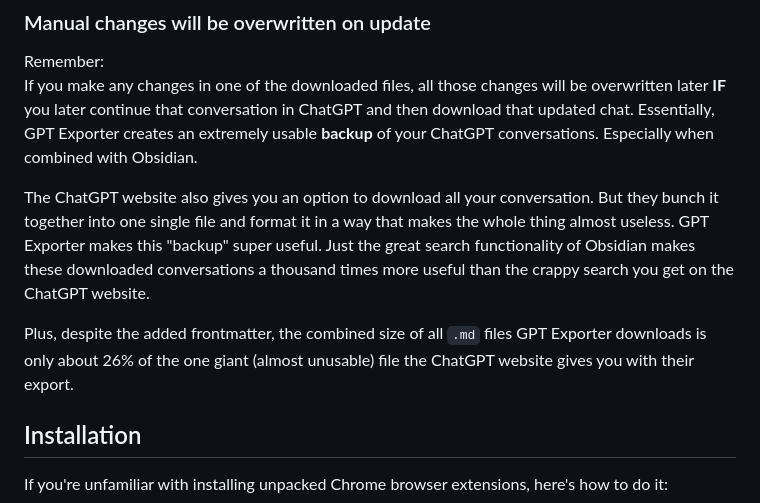
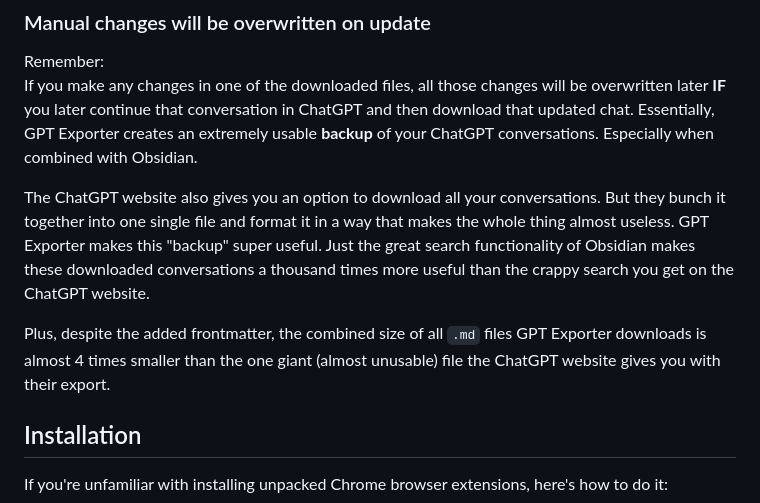
Before and after one commit to WebDevBooster/gpt-exporter, a Markdown page: README.md, the part around the change. Rendered like a GitHub page.

```diff
--- a/README.md
+++ b/README.md
@@ -28,9 +28,9 @@ If you export no more than 3 conversations, then the export will be separate `.m
 Remember:
 If you make any changes in one of the downloaded files, all those changes will be overwritten later **IF** you later continue that conversation in ChatGPT and then download that updated chat. Essentially, GPT Exporter creates an extremely usable **backup** of your ChatGPT conversations. Especially when combined with Obsidian.
 
-The ChatGPT website also gives you an option to download all your conversation. But they bunch it together into one single file and format it in a way that makes the whole thing almost useless. GPT Exporter makes this "backup" super useful. Just the great search functionality of Obsidian makes these downloaded conversations a thousand times more useful than the crappy search you get on the ChatGPT website.
+The ChatGPT website also gives you an option to download all your conversations. But they bunch it together into one single file and format it in a way that makes the whole thing almost useless. GPT Exporter makes this "backup" super useful. Just the great search functionality of Obsidian makes these downloaded conversations a thousand times more useful than the crappy search you get on the ChatGPT website.
 
-Plus, despite the added frontmatter, the combined size of all `.md` files GPT Exporter downloads is only about 26% of the one giant (almost unusable) file the ChatGPT website gives you with their export.
+Plus, despite the added frontmatter, the combined size of all `.md` files GPT Exporter downloads is almost 4 times smaller than the one giant (almost unusable) file the ChatGPT website gives you with their export.
 
 ## Installation
 
```
